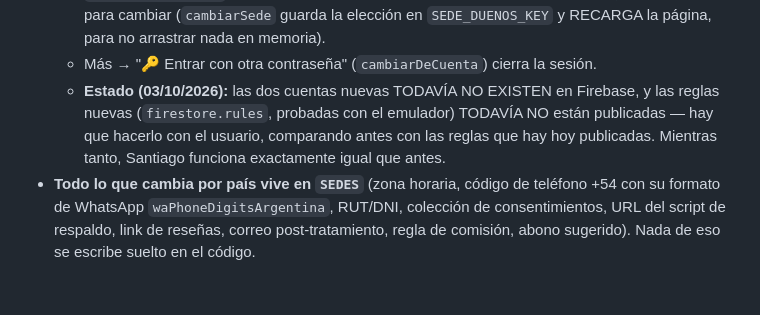
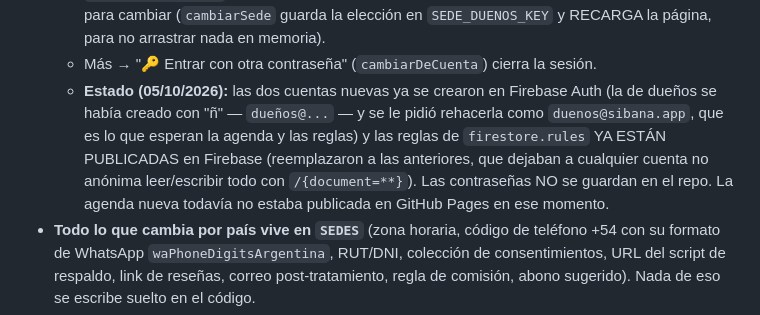
Before and after one commit to juandiego2577-debug/agenda-sibana, a Markdown page: CLAUDE.md, the part around the change. Drawn GitHub-style; blank space fills up the shorter version.

Commit message:
CLAUDE.md: estado de cuentas y reglas de Firestore publicadas
Co-Authored-By: Claude Opus 5.5 <noreply@anthropic.com>
Claude-Session: https://claude.ai/code/session_018FnrLuqappPwvji1We7atr

```diff
--- a/CLAUDE.md
+++ b/CLAUDE.md
@@ -28,11 +28,14 @@ lo antes posible. Decidido con él (no cambiar sin preguntar):
     "📍 Sede" arriba para cambiar (`cambiarSede` guarda la elección en
     `SEDE_DUENOS_KEY` y RECARGA la página, para no arrastrar nada en memoria).
   - Más → "🔑 Entrar con otra contraseña" (`cambiarDeCuenta`) cierra la sesión.
-  - **Estado (03/10/2026):** las dos cuentas nuevas TODAVÍA NO EXISTEN en
-    Firebase, y las reglas nuevas (`firestore.rules`, probadas con el
-    emulador) TODAVÍA NO están publicadas — hay que hacerlo con el usuario,
-    comparando antes con las reglas que hay hoy publicadas. Mientras tanto,
-    Santiago funciona exactamente igual que antes.
+  - **Estado (05/10/2026):** las dos cuentas nuevas ya se crearon en
+    Firebase Auth (la de dueños se había creado con "ñ" — `dueños@...` — y
+    se le pidió rehacerla como `duenos@sibana.app`, que es lo que esperan
+    la agenda y las reglas) y las reglas de `firestore.rules` YA ESTÁN
+    PUBLICADAS en Firebase (reemplazaron a las anteriores, que dejaban a
+    cualquier cuenta no anónima leer/escribir todo con `/{document=**}`).
+    Las contraseñas NO se guardan en el repo. La agenda nueva todavía no
+    estaba publicada en GitHub Pages en ese momento.
 - **Todo lo que cambia por país vive en `SEDES`** (zona horaria, código de
   teléfono +54 con su formato de WhatsApp `waPhoneDigitsArgentina`,
   RUT/DNI, colección de consentimientos, URL del script de respaldo, link de
```
